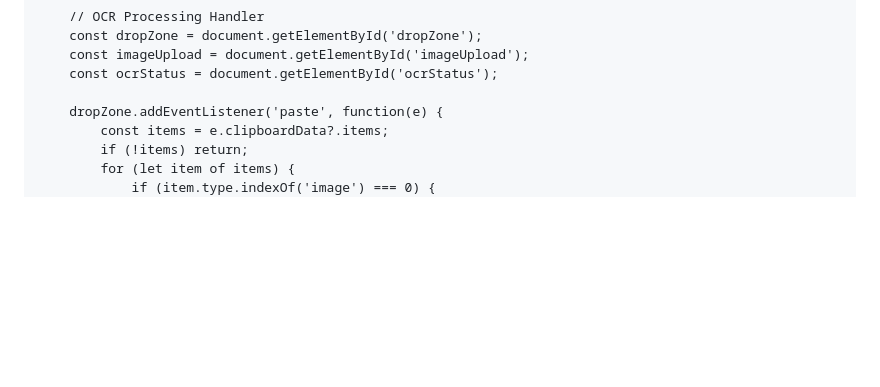
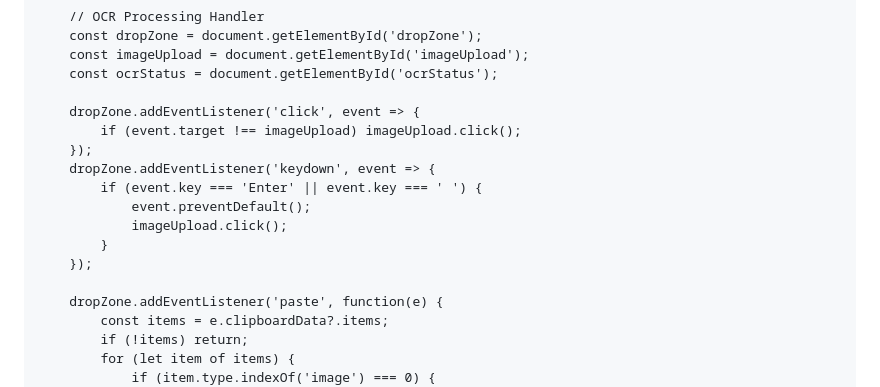
Before and after one commit to idprintingportal/NILRATRA-QR-GENERATOR, a Markdown page: README.md, the part around one of its changes. Drawn GitHub-style; blank space fills up the shorter version.

```diff
--- a/README.md
+++ b/README.md
@@ -511,6 +468,16 @@
         const imageUpload = document.getElementById('imageUpload');
         const ocrStatus = document.getElementById('ocrStatus');
 
+        dropZone.addEventListener('click', event => {
+            if (event.target !== imageUpload) imageUpload.click();
+        });
+        dropZone.addEventListener('keydown', event => {
+            if (event.key === 'Enter' || event.key === ' ') {
+                event.preventDefault();
+                imageUpload.click();
+            }
+        });
+
         dropZone.addEventListener('paste', function(e) {
             const items = e.clipboardData?.items;
             if (!items) return;
```
Also changed, not shown: other parts of README.md (+103 -72 lines).
